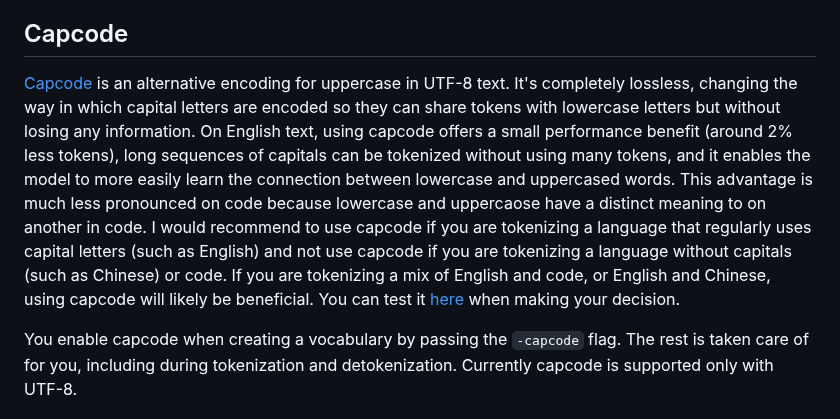
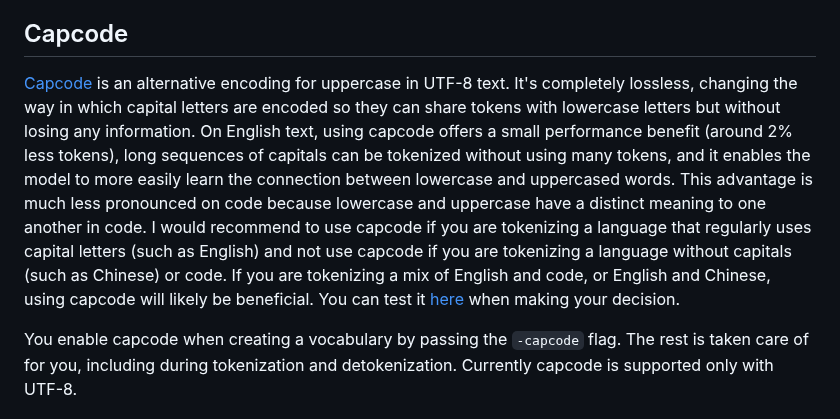
Before and after one commit to alasdairforsythe/tokenmonster, a Markdown page: README.md, the part around the change. GitHub-like rendering.

```diff
--- a/README.md
+++ b/README.md
@@ -124,7 +124,7 @@ The following programming and markup languages are represented in both "english"
 
 ## Capcode
 
-[Capcode](https://github.com/alasdairforsythe/capcode) is an alternative encoding for uppercase in UTF-8 text. It's completely lossless, changing the way in which capital letters are encoded so they can share tokens with lowercase letters but without losing any information. On English text, using capcode offers a small performance benefit (around 2% less tokens), long sequences of capitals can be tokenized without using many tokens, and it enables the model to more easily learn the connection between lowercase and uppercased words. This advantage is much less pronounced on code because lowercase and uppercaose have a distinct meaning to on another in code. I would recommend to use capcode if you are tokenizing a language that regularly uses capital letters (such as English) and not use capcode if you are tokenizing a language without capitals (such as Chinese) or code. If you are tokenizing a mix of English and code, or English and Chinese, using capcode will likely be beneficial. You can test it [here](https://bot.co/tokenmonster/) when making your decision.
+[Capcode](https://github.com/alasdairforsythe/capcode) is an alternative encoding for uppercase in UTF-8 text. It's completely lossless, changing the way in which capital letters are encoded so they can share tokens with lowercase letters but without losing any information. On English text, using capcode offers a small performance benefit (around 2% less tokens), long sequences of capitals can be tokenized without using many tokens, and it enables the model to more easily learn the connection between lowercase and uppercased words. This advantage is much less pronounced on code because lowercase and uppercase have a distinct meaning to one another in code. I would recommend to use capcode if you are tokenizing a language that regularly uses capital letters (such as English) and not use capcode if you are tokenizing a language without capitals (such as Chinese) or code. If you are tokenizing a mix of English and code, or English and Chinese, using capcode will likely be beneficial. You can test it [here](https://bot.co/tokenmonster/) when making your decision.
 
 You enable capcode when creating a vocabulary by passing the `-capcode` flag. The rest is taken care of for you, including during tokenization and detokenization. Currently capcode is supported only with UTF-8.
 
```
